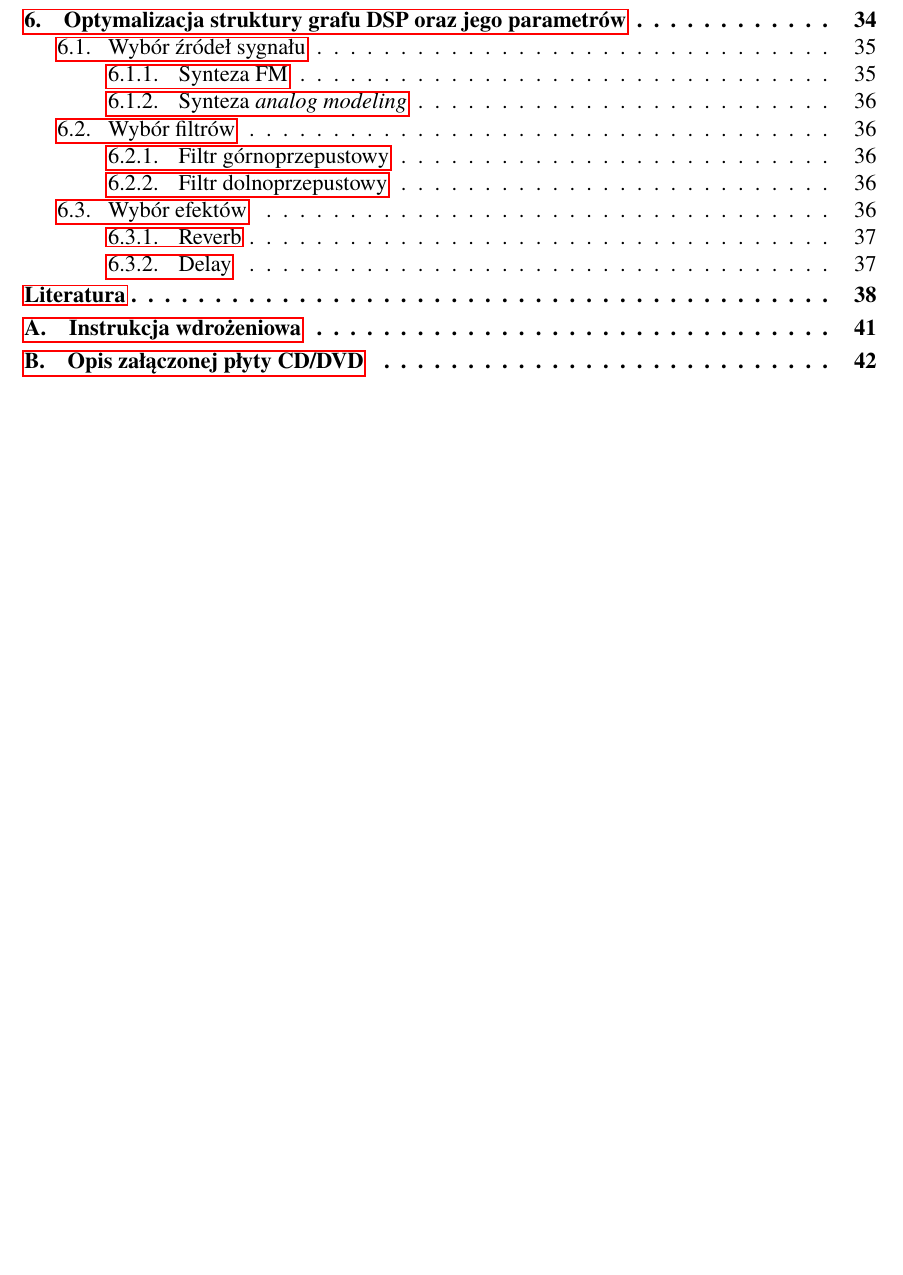
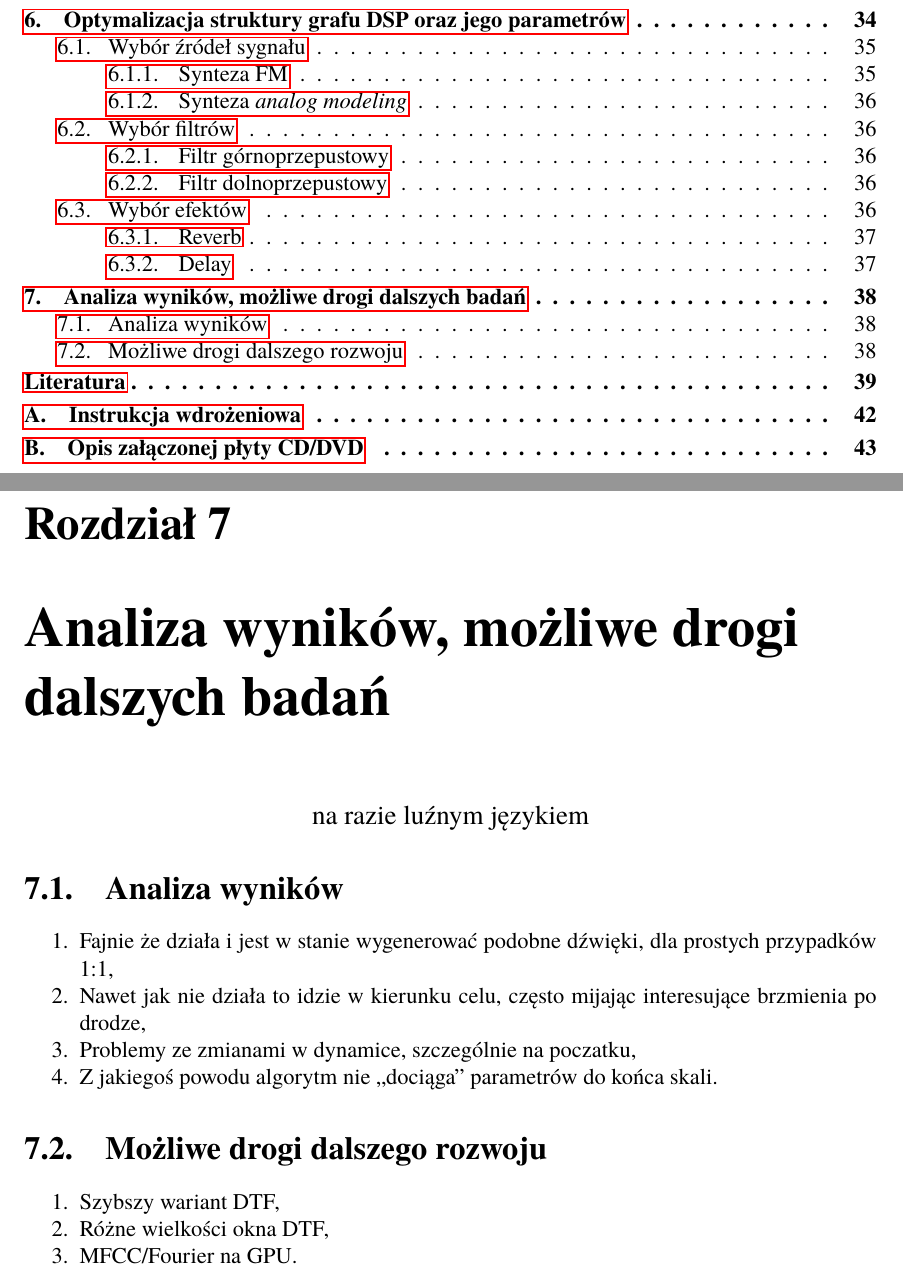
Before and after one commit to Wint3rmute/luthier, a LaTeX thesis (latex/Dyplom.tex, which reads latex/rozdzial07.tex): part of page 5 of 42 before the commit and two parts of pages 5 and 38 of 43 after it, the two joined at a grey line, cut so that both start at the same text, the shorter picture padded with empty space. Compiled offline with pdfLaTeX.

```diff
--- /dev/null
+++ b/latex/rozdzial07.tex
@@ -0,0 +1,22 @@
+\chapter{Analiza wyników, możliwe drogi dalszych badań}\label{chap:results_analysis}
+
+\begin{center}
+  \large na razie luźnym językiem
+\end{center}
+
+\section{Analiza wyników}
+
+\begin{enumerate}
+  \item Fajnie że działa i jest w stanie wygenerować podobne dźwięki, dla prostych przypadków 1:1,
+  \item Nawet jak nie działa to idzie w kierunku celu, często mijając interesujące brzmienia po drodze,
+  \item Problemy ze zmianami w dynamice, szczególnie na poczatku,
+  \item Z jakiegoś powodu algorytm nie~,,dociąga'' parametrów do końca skali.
+\end{enumerate}
+
+\section{Możliwe drogi dalszego rozwoju}
+
+\begin{enumerate}
+  \item Szybszy wariant DTF,
+  \item Różne wielkości okna DTF,
+  \item MFCC/Fourier na GPU\@.
+\end{enumerate}
```
Also changed, not shown: latex/Dyplom.tex (+1 -0 lines), latex/Dyplom.pdf, 1 other file.
